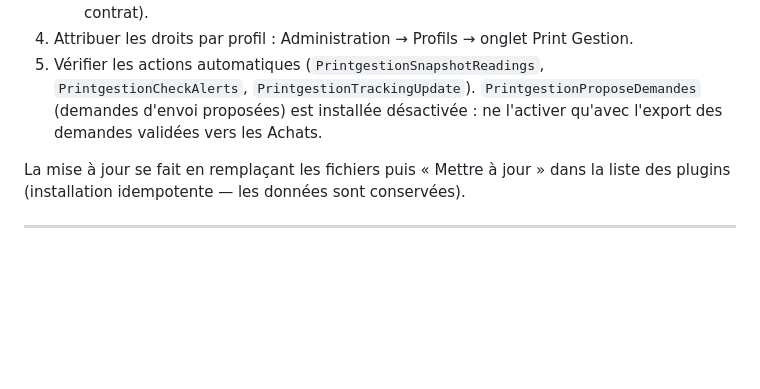
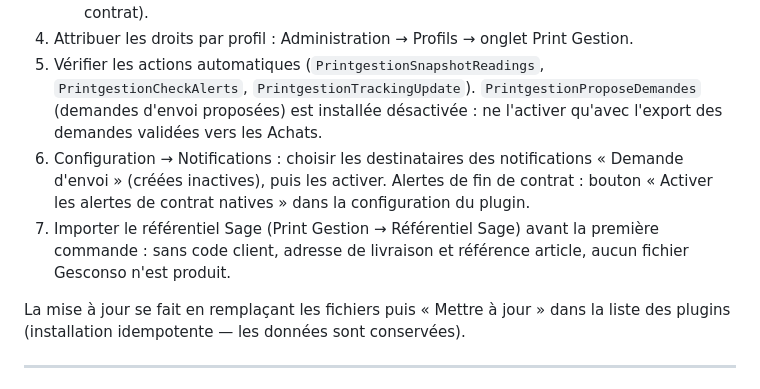
Before and after one commit to LRYDark/printgestion, a Markdown page: README.md, the part around the change. GitHub-like rendering; blank space fills up the shorter version.

```diff
--- a/README.md
+++ b/README.md
@@ -75,6 +75,11 @@ Trois modules indépendants, activables par interrupteur dans la configuration :
 5. Vérifier les actions automatiques (`PrintgestionSnapshotReadings`, `PrintgestionCheckAlerts`,
    `PrintgestionTrackingUpdate`). `PrintgestionProposeDemandes` (demandes d'envoi proposées) est installée
    désactivée : ne l'activer qu'avec l'export des demandes validées vers les Achats.
+6. Configuration → Notifications : choisir les destinataires des notifications « Demande d'envoi »
+   (créées inactives), puis les activer. Alertes de fin de contrat : bouton « Activer les alertes de
+   contrat natives » dans la configuration du plugin.
+7. Importer le référentiel Sage (Print Gestion → Référentiel Sage) avant la première commande : sans code
+   client, adresse de livraison et référence article, aucun fichier Gesconso n'est produit.
 
 La mise à jour se fait en remplaçant les fichiers puis « Mettre à jour » dans la liste des
 plugins (installation idempotente — les données sont conservées).
```
Also changed, not shown: docs/DOC_TECHNIQUE.md (+8 -2 lines).
